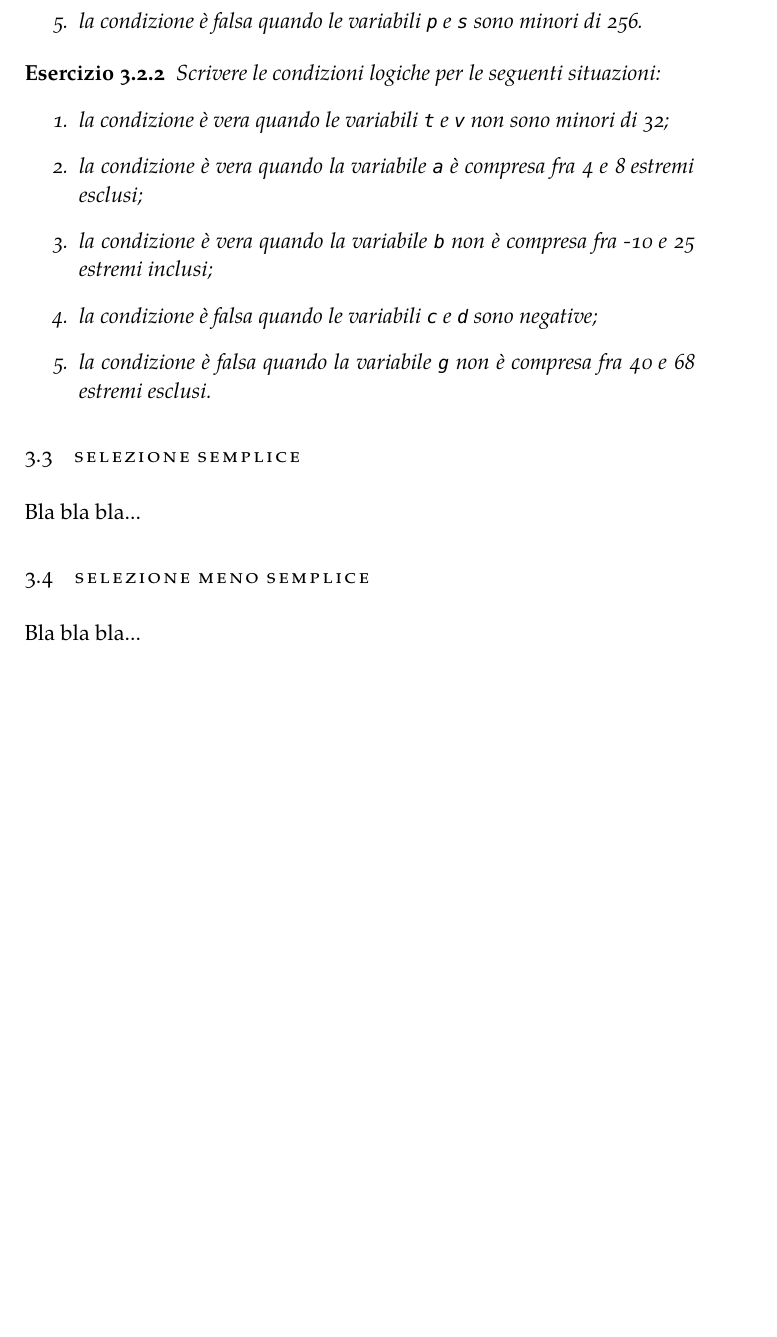
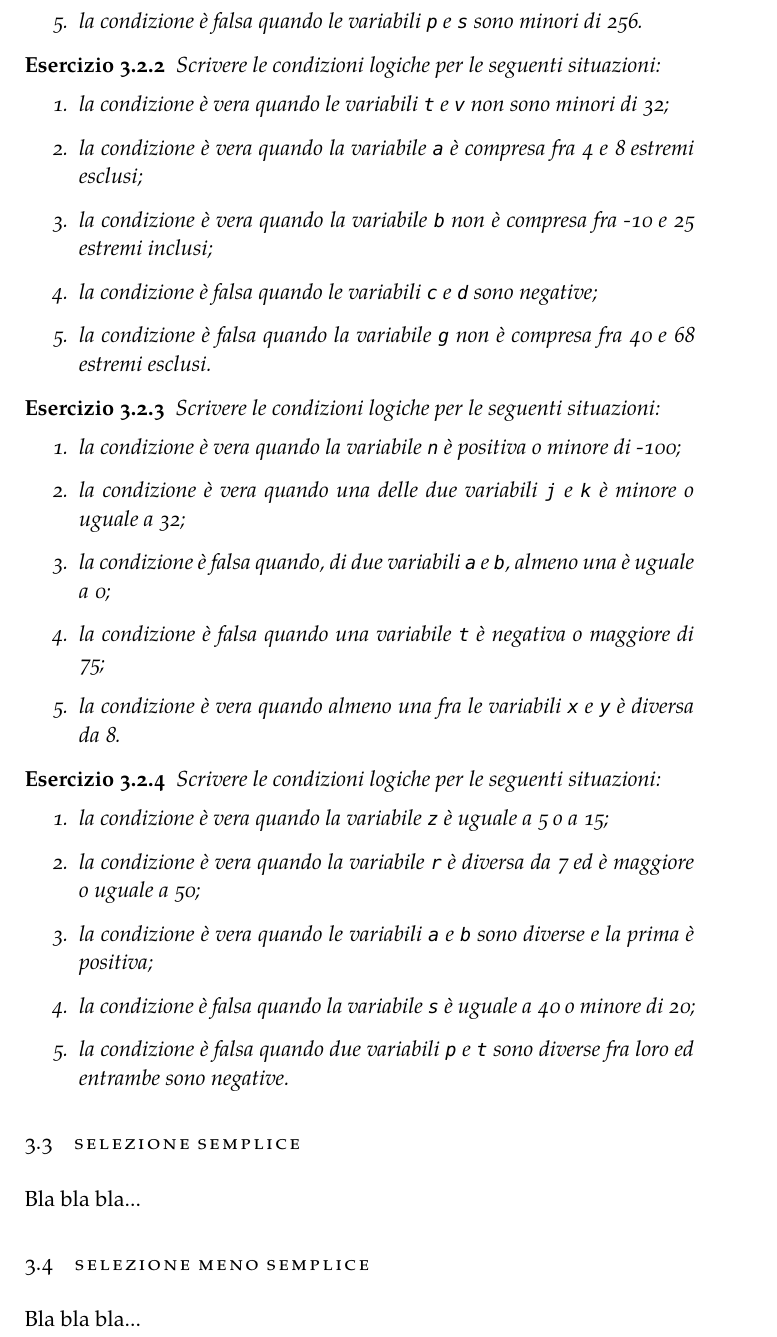
Before and after one commit to FabioFriz/exalgo, a LaTeX thesis (exalgo.tex, which reads Chapters/Chapter03.tex): part of page 25 of 33, cut so that both start at the same text, the shorter picture padded with empty space. Compiled offline with XeLaTeX; a missing font is replaced by an installed copy or a similar font.

Commit message:
Esercizi sulle condizioni logiche più articolate

```diff
--- a/Chapters/Chapter03.tex
+++ b/Chapters/Chapter03.tex
@@ -89,6 +89,28 @@ Le condizioni logiche non sono sempre composte solo da un confronto, non di rado
 	\end{enumerate}
 \end{exercise}
 
+\begin{exercise}
+	Scrivere le condizioni logiche per le seguenti situazioni:
+	\begin{enumerate}
+		\item la condizione è vera quando la variabile \texttt{n} è positiva o minore di -100;
+		\item la condizione è vera quando una delle due variabili \texttt{j} e \texttt{k} è minore o uguale a 32;
+		\item la condizione è falsa quando, di due variabili \texttt{a} e \texttt{b}, almeno una è uguale a 0;
+		\item la condizione è falsa quando una variabile \texttt{t} è negativa o maggiore di 75;
+		\item la condizione è vera quando almeno una fra le variabili \texttt{x} e \texttt{y} è diversa da 8.
+	\end{enumerate}
+\end{exercise}
+
+\begin{exercise}
+	Scrivere le condizioni logiche per le seguenti situazioni:
+	\begin{enumerate}
+		\item la condizione è vera quando la variabile \texttt{z} è uguale a 5 o a 15;
+		\item la condizione è vera quando la variabile \texttt{r} è diversa da 7 ed è maggiore o uguale a 50;
+		\item la condizione è vera quando le variabili \texttt{a} e \texttt{b} sono diverse e la prima è positiva;
+		\item la condizione è falsa quando la variabile \texttt{s} è uguale a 40 o minore di 20;
+		\item la condizione è falsa quando due variabili \texttt{p} e \texttt{t} sono diverse fra loro ed entrambe sono negative.
+	\end{enumerate}
+\end{exercise}
+
 \section{Selezione semplice}
 
 Bla bla bla...
```
